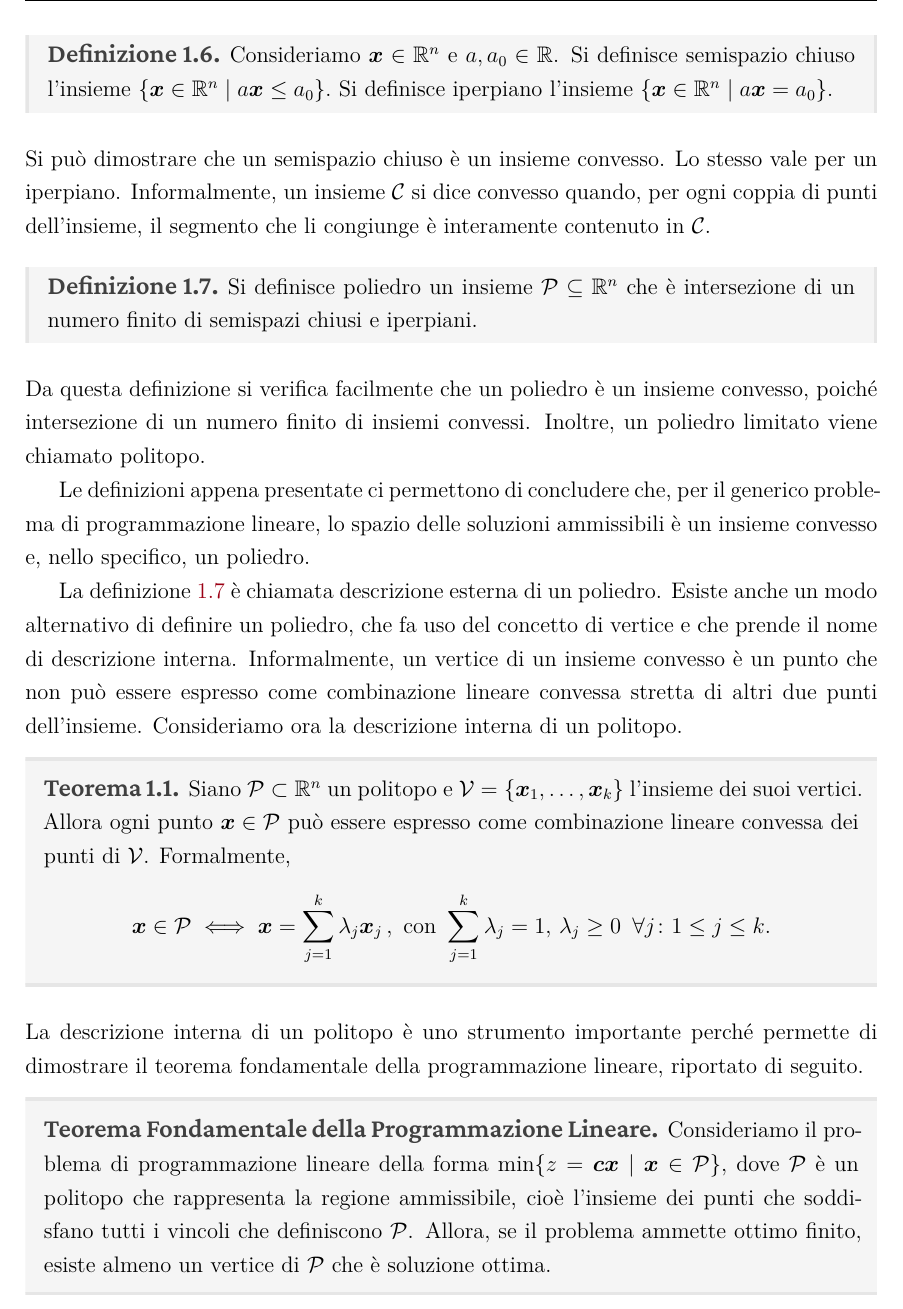
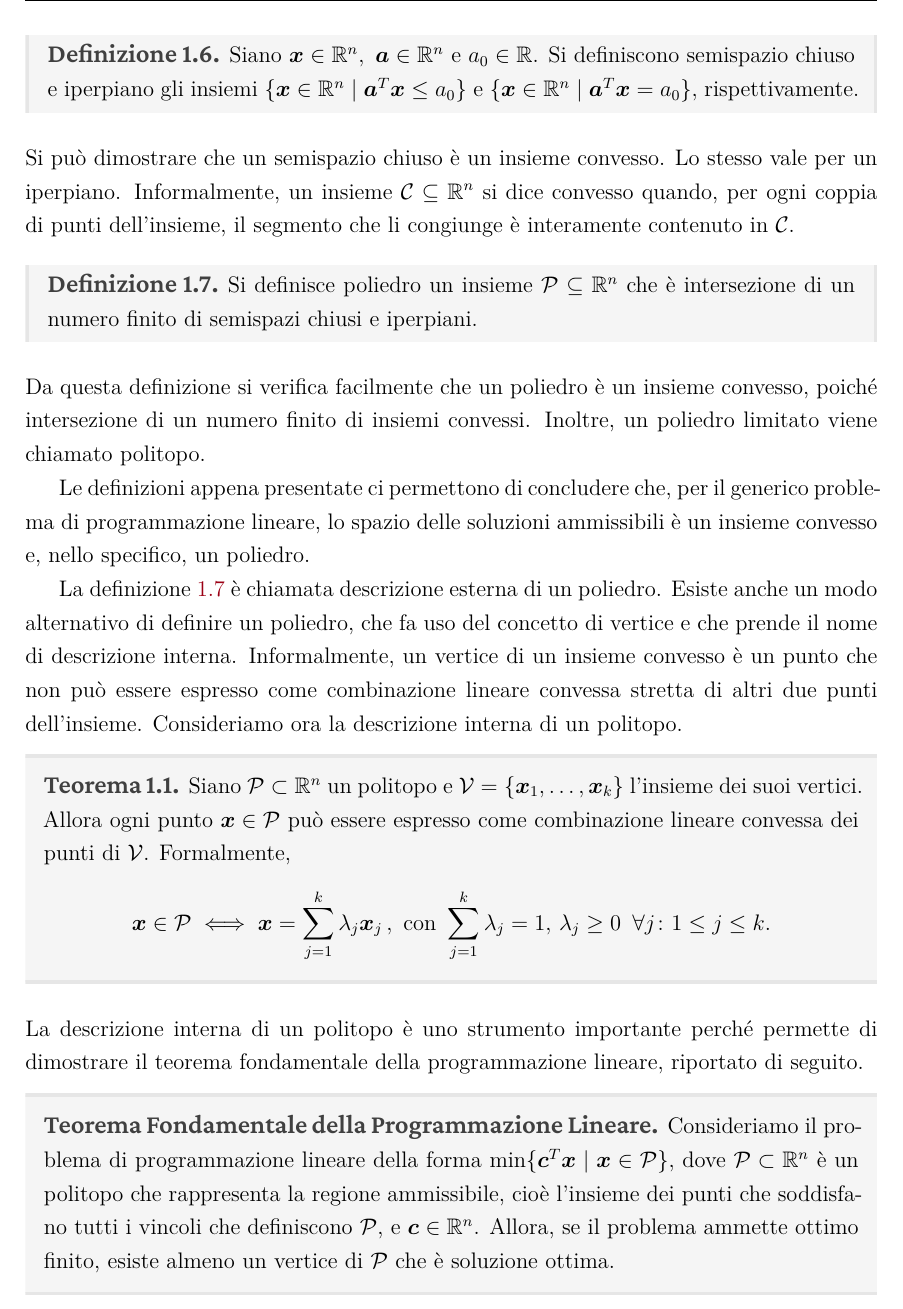
Before and after one commit to lcalllegari1/tesi, a LaTeX thesis (main.tex, which reads include/chapters/chap1.tex): part of page 16 of 17, cut so that both start at the same text. Compiled offline with XeLaTeX.

Commit message:
Fix mistakes in halfspace and ipeplane def + minor fix LP FT

```diff
--- a/include/chapters/chap1.tex
+++ b/include/chapters/chap1.tex
@@ -262,20 +262,23 @@ programmazione lineare, è essenziale definire i concetti di semispazio
 affine, iperpiano e poliedro.
 
 \begin{definition}
-    Consideriamo $\vec{x} \in \mathbb{R}^n$ e $a, a_{0} \in \mathbb{R}$. Si
-    definisce semispazio chiuso l'insieme
+    Siano $\vec{x} \in \mathbb{R}^n,\ \vec{a} \in \mathbb{R}^n$ e $a_{0}
+    \in \mathbb{R}$. Si definiscono semispazio chiuso e iperpiano gli
+    insiemi
     \(
-        \{ \vec{x} \in \mathbb{R}^n \mid a\vec{x} \le a_{0}\}.
+        \{ \vec{x} \in \mathbb{R}^n \mid \vec{a}^T\vec{x} \le a_{0}\}
     \)
-    Si definisce iperpiano l'insieme
+    e
     \(
-        \{ \vec{x} \in \mathbb{R}^n \mid a\vec{x} = a_{0}\}.
+        \{ \vec{x} \in \mathbb{R}^n \mid \vec{a}^T\vec{x} = a_{0}\},
     \)
+    rispettivamente.
 \end{definition}
 Si può dimostrare che un semispazio chiuso è un insieme convesso. Lo stesso
-vale per un iperpiano.  Informalmente, un insieme $\mathcal{C}$ si dice
-convesso quando, per ogni coppia di punti dell'insieme, il segmento che li
-congiunge è interamente contenuto in $\mathcal{C}$.
+vale per un iperpiano.  Informalmente, un insieme $\mathcal{C} \subseteq
+\mathbb{R}^n$ si dice convesso quando, per ogni coppia di punti
+dell'insieme, il segmento che li congiunge è interamente contenuto in
+$\mathcal{C}$.
 \begin{definition}\label{def:poly}
     Si definisce poliedro un insieme $\mathcal{P} \subseteq \mathbb{R}^n$
     che è intersezione di un numero finito di semispazi chiusi e iperpiani.
@@ -318,13 +321,14 @@ lineare, riportato di seguito.
 Consideriamo il problema di programmazione lineare della
 forma
 \(
-    \min \{ z = \vec{c}\vec{x} \mid
+    \min \{\vec{c}^T\vec{x} \mid
     \vec{x} \in \mathcal{P} \},
 \)
-dove $\mathcal{P}$ è un politopo che rappresenta la regione ammissibile,
-cioè l'insieme dei punti che soddisfano tutti i vincoli che definiscono
-$\mathcal{P}$. Allora, se il problema ammette ottimo finito, esiste almeno
-un vertice di $\mathcal{P}$ che è soluzione ottima.
+dove $\mathcal{P} \subset \mathbb{R}^n$ è un politopo che rappresenta la
+regione ammissibile, cioè l'insieme dei punti che soddisfano tutti i
+vincoli che definiscono $\mathcal{P}$, e $\vec{c} \in \mathbb{R}^n$. Allora,
+se il problema ammette ottimo finito, esiste almeno un vertice di
+$\mathcal{P}$ che è soluzione ottima.
 \end{LPTheorem}
 Questo teorema ci permette di concludere che a prescindere dal numero delle
 soluzioni ottime di un problema, è sempre possibile trovarne una in
```
